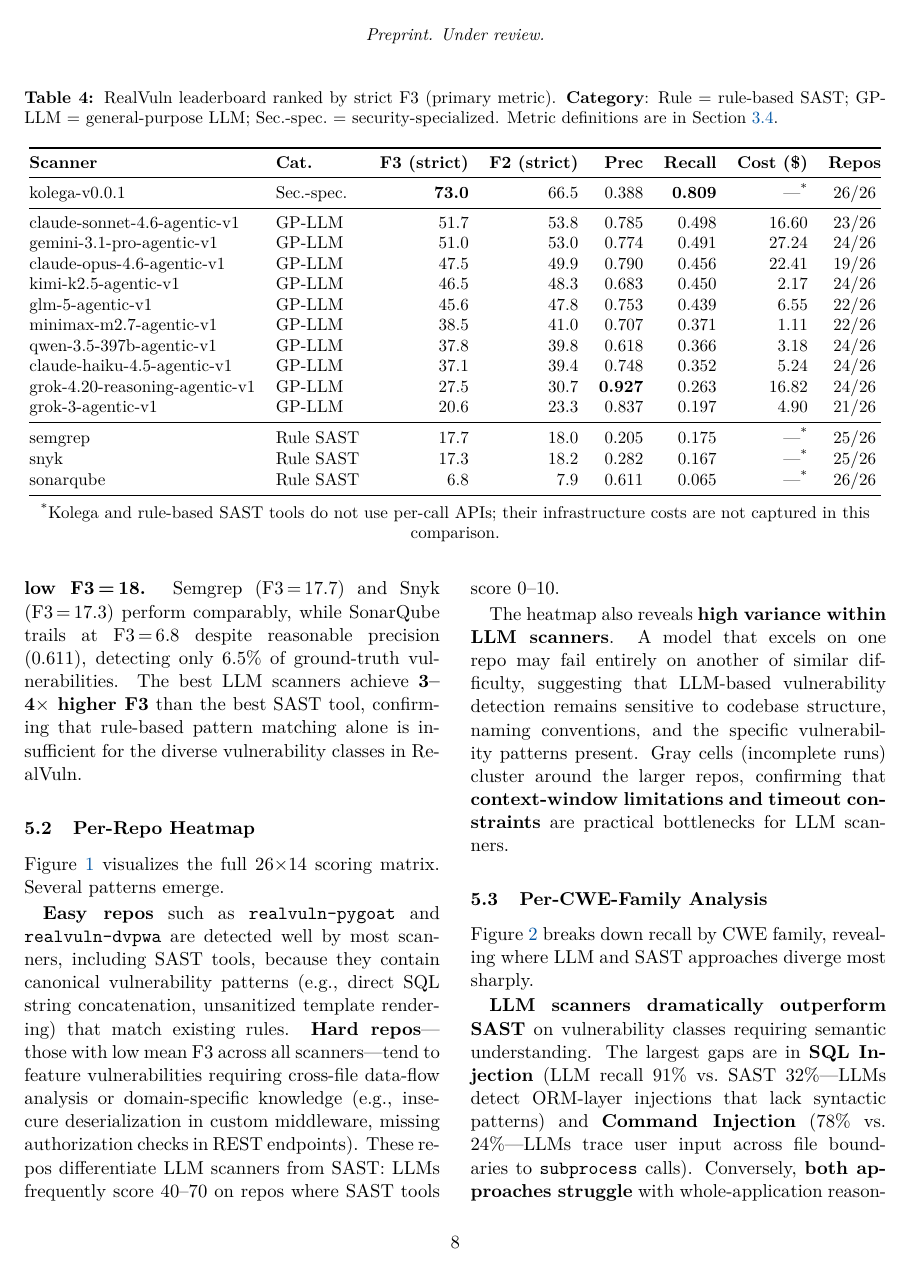
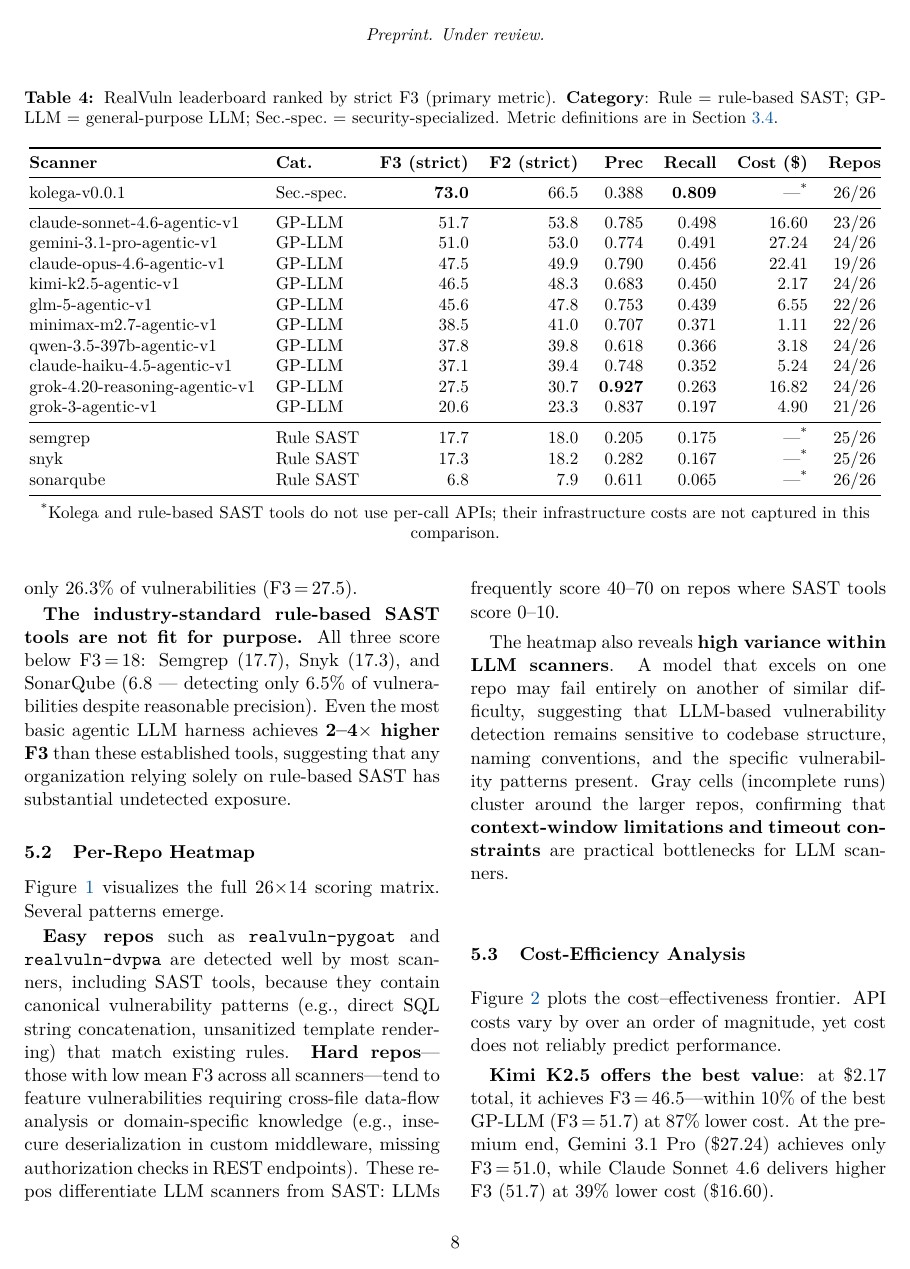
Before and after one commit to kolega-ai/Real-Vuln-Benchmark, a LaTeX paper (paper/main.tex, which reads paper/sections/05-results.tex): page 8 of 19 before the commit and page 8 of 16 after it. Compiled offline with pdfLaTeX.

Commit message:
feat: cut paper to 15 pages, remove appendix
- Remove Per-CWE-Family Analysis subsection (figure + narrative)
- Remove appendix entirely (pseudocode, ethics, data availability)
- Replace appendix references with repo links
- Reframe SAST conclusion: "not fit for purpose", any agentic
  harness substantially improves security posture
- Remove triage workflow sentence for Grok
- Add repo size context (~20k LOC, small repos by design)
- Remove cwe-family-recall figure

15 two-column pages (~10 single-column equivalent).

Co-Authored-By: Claude Opus 4.6 (1M context) <noreply@anthropic.com>

```diff
--- a/paper/sections/05-results.tex
+++ b/paper/sections/05-results.tex
@@ -56,12 +56,11 @@
 
 \textbf{Rule-based SAST tools occupy the bottom tier}, with Semgrep (F3\,=\,17.7), Snyk (17.3), and SonarQube (6.8) all scoring below every general-purpose LLM scanner.
 
-At the conservative extreme, \textbf{Grok~4.20~Reasoning achieves the highest precision (0.927)} but recalls only 26.3\% of vulnerabilities, yielding an F3 of just 27.5.
-This pattern---high confidence but low coverage---may suit triage workflows where false positives are costly, but it misses nearly three-quarters of true vulnerabilities.
+At the conservative extreme, Grok~4.20~Reasoning achieves the highest precision (0.927) but recalls only 26.3\% of vulnerabilities (F3\,=\,27.5).
 
-\textbf{All three rule-based SAST tools score below F3\,=\,18.}
-Semgrep (F3\,=\,17.7) and Snyk (F3\,=\,17.3) perform comparably, while SonarQube trails at F3\,=\,6.8 despite reasonable precision (0.611), detecting only 6.5\% of ground-truth vulnerabilities.
-The best LLM scanners achieve \textbf{3--4$\times$ higher F3} than the best SAST tool, confirming that rule-based pattern matching alone is insufficient for the diverse vulnerability classes in RealVuln.
+\textbf{The industry-standard rule-based SAST tools are not fit for purpose.}
+All three score below F3\,=\,18: Semgrep (17.7), Snyk (17.3), and SonarQube (6.8 --- detecting only 6.5\% of vulnerabilities despite reasonable precision).
+Even the most basic agentic LLM harness achieves \textbf{2--4$\times$ higher F3} than these established tools, suggesting that any organization relying solely on rule-based SAST has substantial undetected exposure.
 
 %% ─────────────────────────────────────────────
 \subsection{Per-Repo Heatmap}
@@ -84,6 +83,3 @@
 The heatmap also reveals \textbf{high variance within LLM scanners}.
 A model that excels on one repo may fail entirely on another of similar difficulty, suggesting that LLM-based vulnerability detection remains sensitive to codebase structure, naming conventions, and the specific vulnerability patterns present.
 Gray cells (incomplete runs) cluster around the larger repos, confirming that \textbf{context-window limitations and timeout constraints} are practical bottlenecks for LLM scanners.
-
-%% ─────────────────────────────────────────────
-\subsection{Per-CWE-Family Analysis}
@@ -96,11 +86,3 @@
-\label{fig:cwe-family}
-\end{figure*}
-
-Figure~\ref{fig:cwe-family} breaks down recall by CWE family, revealing where LLM and SAST approaches diverge most sharply.
-
-\textbf{LLM scanners dramatically outperform SAST} on vulnerability classes requiring semantic understanding. The largest gaps are in \textbf{SQL Injection} (LLM recall 91\% vs.\ SAST 32\%---LLMs detect ORM-layer injections that lack syntactic patterns) and \textbf{Command Injection} (78\% vs.\ 24\%---LLMs trace user input across file boundaries to \texttt{subprocess} calls). Conversely, \textbf{both approaches struggle} with whole-application reasoning: Sensitive Data Exposure (LLM 16\%, SAST 0\%) and Missing Authorization (LLM 30\%, SAST 0\%) require understanding application-level semantics that neither approach fully captures.
-
-The security-specialized scanner (Kolega) outperforms both categories across nearly every CWE family, with the largest advantages in categories requiring whole-application reasoning: Missing Authorization (66.3\% vs.\ 30\% GP-LLM, 0\% SAST), Sensitive Data Exposure (77.3\% vs.\ 16\%, 0\%), and SSRF (80.8\%). These results suggest that security-specialized systems benefit from domain-specific design choices that general-purpose prompting alone cannot replicate.
 
 %% ─────────────────────────────────────────────
 \subsection{Cost-Efficiency Analysis}
```
Also changed, not shown: paper/main.tex (+0 -3 lines), paper/sections/03-benchmark-design.tex (+1 -1 lines), paper/sections/05-results.tex (8 more changed lines).
